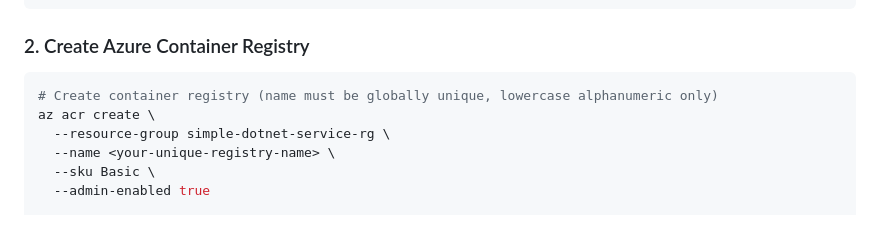
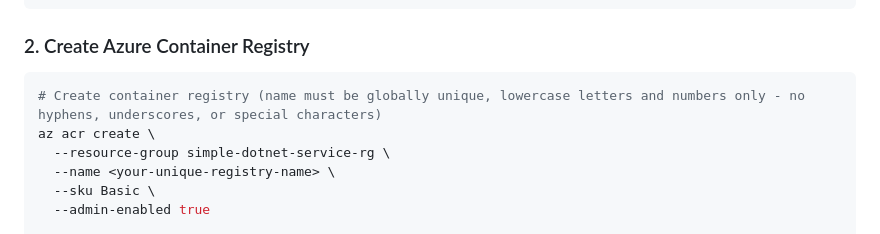
Before and after one commit to neilghosh/simple-dontnet-service, a Markdown page: AZURE_DEPLOYMENT.md, the part around one of its changes. Drawn GitHub-style.

Commit message:
Address code review feedback: clarify registry naming and update Microsoft docs URLs
Co-authored-by: neilghosh <726337+neilghosh@users.noreply.github.com>

````diff
--- a/AZURE_DEPLOYMENT.md
+++ b/AZURE_DEPLOYMENT.md
@@ -43,7 +43,7 @@ az group create \
 ### 2. Create Azure Container Registry
 
 ```bash
-# Create container registry (name must be globally unique, lowercase alphanumeric only)
+# Create container registry (name must be globally unique, lowercase letters and numbers only - no hyphens, underscores, or special characters)
 az acr create \
   --resource-group simple-dotnet-service-rg \
   --name <your-unique-registry-name> \
````
Also changed, not shown: other parts of AZURE_DEPLOYMENT.md (+2 -2 lines), QUICKSTART.md (+2 -2 lines).
